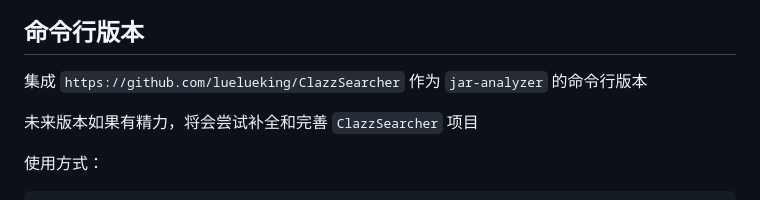
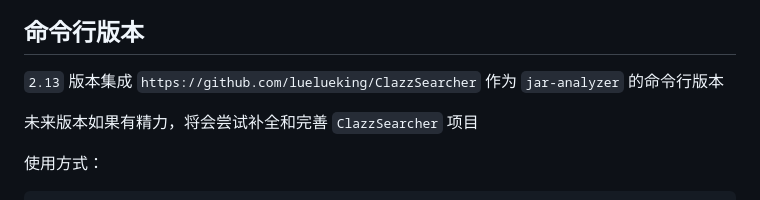
Before and after one commit to jar-analyzer/jar-analyzer, a Markdown page: README.md, the part around the change. GitHub-like rendering.

```diff
--- a/README.md
+++ b/README.md
@@ -81,7 +81,7 @@
 
 ## 命令行版本
 
-集成 `https://github.com/luelueking/ClazzSearcher` 作为 `jar-analyzer` 的命令行版本
+`2.13` 版本集成 `https://github.com/luelueking/ClazzSearcher` 作为 `jar-analyzer` 的命令行版本
 
 未来版本如果有精力，将会尝试补全和完善 `ClazzSearcher` 项目
 
```
